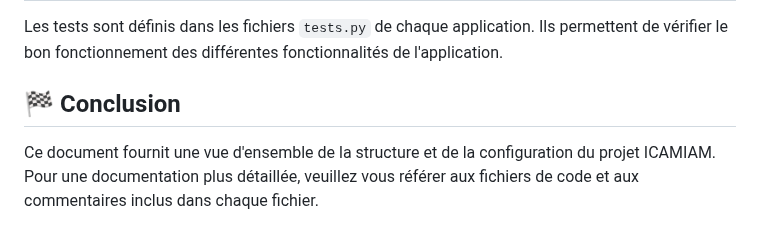
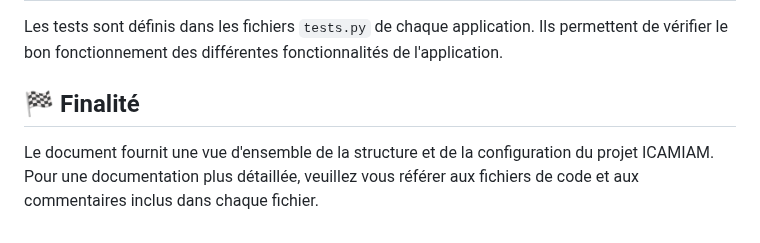
Before and after one commit to Yannkouam/Icamiam_git, a Markdown page: Document-technique.md, the part around the change. Drawn GitHub-style.

```diff
--- a/Document-technique.md
+++ b/Document-technique.md
@@ -103,5 +103,5 @@ Les templates HTML se trouvent dans les répertoires `templates` respectifs de c
 ## 🧪 Tests
 Les tests sont définis dans les fichiers `tests.py` de chaque application. Ils permettent de vérifier le bon fonctionnement des différentes fonctionnalités de l'application.
 
-## 🏁 Conclusion
-Ce document fournit une vue d'ensemble de la structure et de la configuration du projet ICAMIAM. Pour une documentation plus détaillée, veuillez vous référer aux fichiers de code et aux commentaires inclus dans chaque fichier.
+## 🏁 Finalité
+Le document fournit une vue d'ensemble de la structure et de la configuration du projet ICAMIAM. Pour une documentation plus détaillée, veuillez vous référer aux fichiers de code et aux commentaires inclus dans chaque fichier.
```
